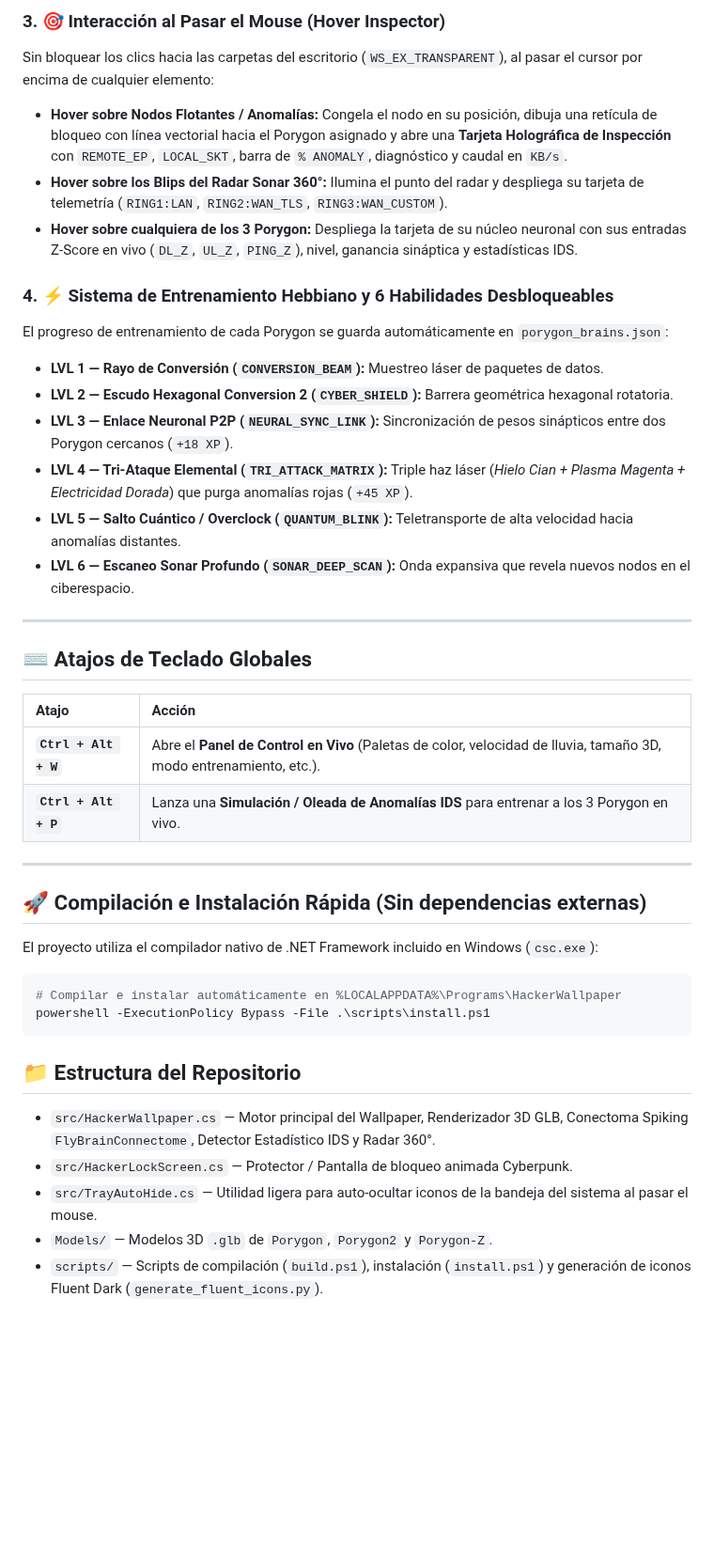
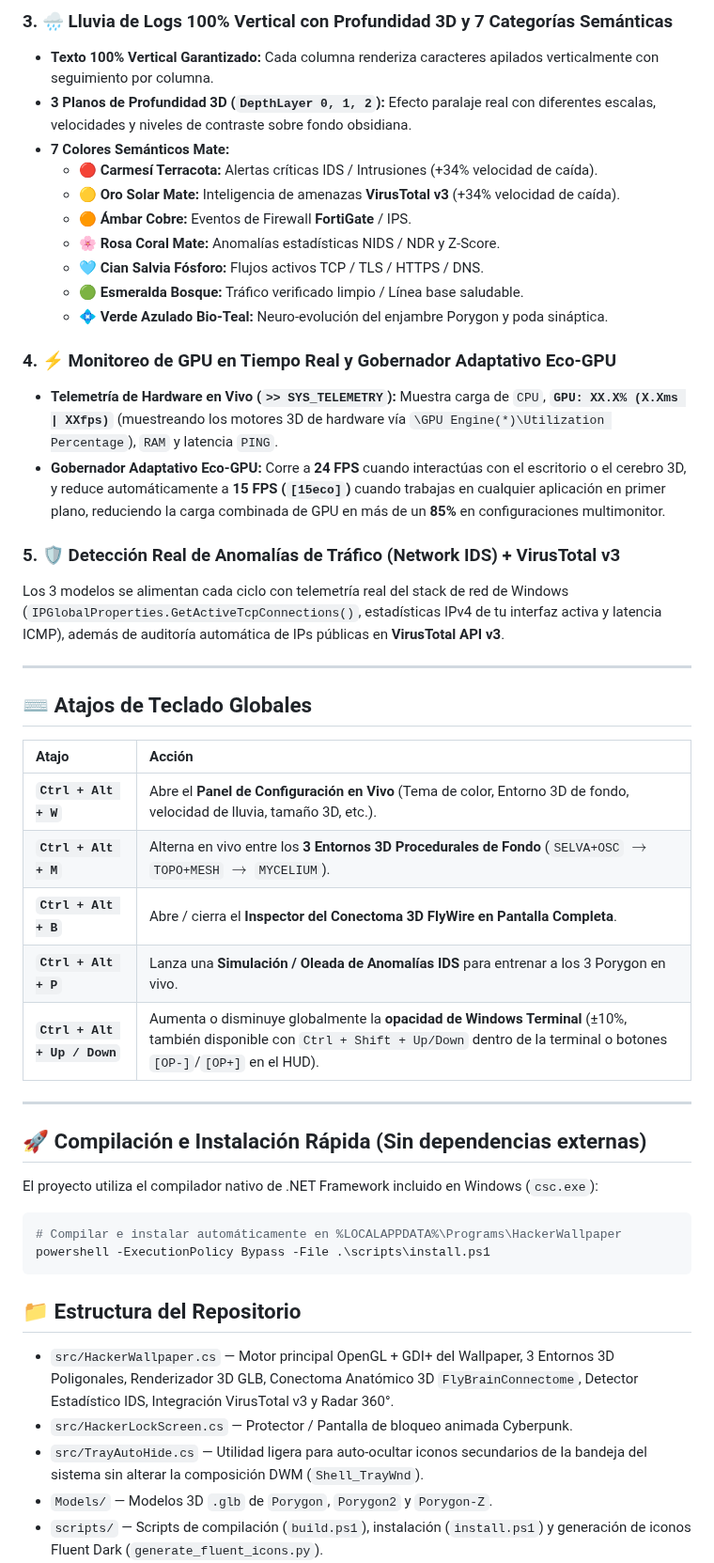
Before and after one commit to Charly-bite/Porygon-Cyber-IDS-Wallpaper, a Markdown page: README.md, the part around one of its changes. Shown at 94% size. Drawn GitHub-style; blank space fills up the shorter version.

````diff
--- a/README.md
+++ b/README.md
@@ -26,26 +25,33 @@ Los 3 modelos se alimentan cada ciclo con telemetría real del stack de red de W
 
-### 3. 🎯 Interacción al Pasar el Mouse (Hover Inspector)
-Sin bloquear los clics hacia las carpetas del escritorio (`WS_EX_TRANSPARENT`), al pasar el cursor por encima de cualquier elemento:
-* **Hover sobre Nodos Flotantes / Anomalías:** Congela el nodo en su posición, dibuja una retícula de bloqueo con línea vectorial hacia el Porygon asignado y abre una **Tarjeta Holográfica de Inspección** con `REMOTE_EP`, `LOCAL_SKT`, barra de `% ANOMALY`, diagnóstico y caudal en `KB/s`.
-* **Hover sobre los Blips del Radar Sonar 360°:** Ilumina el punto del radar y despliega su tarjeta de telemetría (`RING1:LAN`, `RING2:WAN_TLS`, `RING3:WAN_CUSTOM`).
-* **Hover sobre cualquiera de los 3 Porygon:** Despliega la tarjeta de su núcleo neuronal con sus entradas Z-Score en vivo (`DL_Z`, `UL_Z`, `PING_Z`), nivel, ganancia sináptica y estadísticas IDS.
+### 3. 🌧️ Lluvia de Logs 100% Vertical con Profundidad 3D y 7 Categorías Semánticas
+* **Texto 100% Vertical Garantizado:** Cada columna renderiza caracteres apilados verticalmente con seguimiento por columna.
+* **3 Planos de Profundidad 3D (`DepthLayer 0, 1, 2`):** Efecto paralaje real con diferentes escalas, velocidades y niveles de contraste sobre fondo obsidiana.
+* **7 Colores Semánticos Mate:**
+  * 🔴 **Carmesí Terracota:** Alertas críticas IDS / Intrusiones (+34% velocidad de caída).
+  * 🟡 **Oro Solar Mate:** Inteligencia de amenazas **VirusTotal v3** (+34% velocidad de caída).
+  * 🟠 **Ámbar Cobre:** Eventos de Firewall **FortiGate** / IPS.
+  * 🌸 **Rosa Coral Mate:** Anomalías estadísticas NIDS / NDR y Z-Score.
+  * 🩵 **Cian Salvia Fósforo:** Flujos activos TCP / TLS / HTTPS / DNS.
+  * 🟢 **Esmeralda Bosque:** Tráfico verificado limpio / Línea base saludable.
+  * 💠 **Verde Azulado Bio-Teal:** Neuro-evolución del enjambre Porygon y poda sináptica.
 
-### 4. ⚡ Sistema de Entrenamiento Hebbiano y 6 Habilidades Desbloqueables
-El progreso de entrenamiento de cada Porygon se guarda automáticamente en `porygon_brains.json`:
-* **LVL 1 — Rayo de Conversión (`CONVERSION_BEAM`):** Muestreo láser de paquetes de datos.
-* **LVL 2 — Escudo Hexagonal Conversion 2 (`CYBER_SHIELD`):** Barrera geométrica hexagonal rotatoria.
-* **LVL 3 — Enlace Neuronal P2P (`NEURAL_SYNC_LINK`):** Sincronización de pesos sinápticos entre dos Porygon cercanos (`+18 XP`).
-* **LVL 4 — Tri-Ataque Elemental (`TRI_ATTACK_MATRIX`):** Triple haz láser (*Hielo Cian + Plasma Magenta + Electricidad Dorada*) que purga anomalías rojas (`+45 XP`).
-* **LVL 5 — Salto Cuántico / Overclock (`QUANTUM_BLINK`):** Teletransporte de alta velocidad hacia anomalías distantes.
-* **LVL 6 — Escaneo Sonar Profundo (`SONAR_DEEP_SCAN`):** Onda expansiva que revela nuevos nodos en el ciberespacio.
+### 4. ⚡ Monitoreo de GPU en Tiempo Real y Gobernador Adaptativo Eco-GPU
+* **Telemetría de Hardware en Vivo (`>> SYS_TELEMETRY`):** Muestra carga de `CPU`, **`GPU: XX.X% (X.Xms | XXfps)`** (muestreando los motores 3D de hardware vía `\GPU Engine(*)\Utilization Percentage`), `RAM` y latencia `PING`.
+* **Gobernador Adaptativo Eco-GPU:** Corre a **24 FPS** cuando interactúas con el escritorio o el cerebro 3D, y reduce automáticamente a **15 FPS (`[15eco]`)** cuando trabajas en cualquier aplicación en primer plano, reduciendo la carga combinada de GPU en más de un **85%** en configuraciones multimonitor.
+
+### 5. 🛡️ Detección Real de Anomalías de Tráfico (Network IDS) + VirusTotal v3
+Los 3 modelos se alimentan cada ciclo con telemetría real del stack de red de Windows (`IPGlobalProperties.GetActiveTcpConnections()`, estadísticas IPv4 de tu interfaz activa y latencia ICMP), además de auditoría automática de IPs públicas en **VirusTotal API v3**.
 
 ---
 
 ## ⌨️ Atajos de Teclado Globales
 | Atajo | Acción |
 | :--- | :--- |
-| **`Ctrl + Alt + W`** | Abre el **Panel de Control en Vivo** (Paletas de color, velocidad de lluvia, tamaño 3D, modo entrenamiento, etc.). |
+| **`Ctrl + Alt + W`** | Abre el **Panel de Configuración en Vivo** (Tema de color, Entorno 3D de fondo, velocidad de lluvia, tamaño 3D, etc.). |
+| **`Ctrl + Alt + M`** | Alterna en vivo entre los **3 Entornos 3D Procedurales de Fondo** (`SELVA+OSC` $\rightarrow$ `TOPO+MESH` $\rightarrow$ `MYCELIUM`). |
+| **`Ctrl + Alt + B`** | Abre / cierra el **Inspector del Conectoma 3D FlyWire en Pantalla Completa**. |
 | **`Ctrl + Alt + P`** | Lanza una **Simulación / Oleada de Anomalías IDS** para entrenar a los 3 Porygon en vivo. |
+| **`Ctrl + Alt + Up / Down`** | Aumenta o disminuye globalmente la **opacidad de Windows Terminal** (±10%, también disponible con `Ctrl + Shift + Up/Down` dentro de la terminal o botones `[OP-]`/`[OP+]` en el HUD). |
 
 ---
 
@@ -59,9 +65,9 @@ powershell -ExecutionPolicy Bypass -File .\scripts\install.ps1
 ```
 
 ## 📁 Estructura del Repositorio
-* `src/HackerWallpaper.cs` — Motor principal del Wallpaper, Renderizador 3D GLB, Conectoma Spiking `FlyBrainConnectome`, Detector Estadístico IDS y Radar 360°.
+* `src/HackerWallpaper.cs` — Motor principal OpenGL + GDI+ del Wallpaper, 3 Entornos 3D Poligonales, Renderizador 3D GLB, Conectoma Anatómico 3D `FlyBrainConnectome`, Detector Estadístico IDS, Integración VirusTotal v3 y Radar 360°.
 * `src/HackerLockScreen.cs` — Protector / Pantalla de bloqueo animada Cyberpunk.
-* `src/TrayAutoHide.cs` — Utilidad ligera para auto-ocultar iconos de la bandeja del sistema al pasar el mouse.
+* `src/TrayAutoHide.cs` — Utilidad ligera para auto-ocultar iconos secundarios de la bandeja del sistema sin alterar la composición DWM (`Shell_TrayWnd`).
 * `Models/` — Modelos 3D `.glb` de `Porygon`, `Porygon2` y `Porygon-Z`.
 * `scripts/` — Scripts de compilación (`build.ps1`), instalación (`install.ps1`) y generación de iconos Fluent Dark (`generate_fluent_icons.py`).
 * `terminal/cyberpunk-neon.omp.json` — Tema Cyberpunk Neón para Windows Terminal + Oh My Posh.
````
Also changed, not shown: other parts of README.md (+13 -14 lines), assets/preview_3d_brain_and_scenes.png (added), 4 other files.
